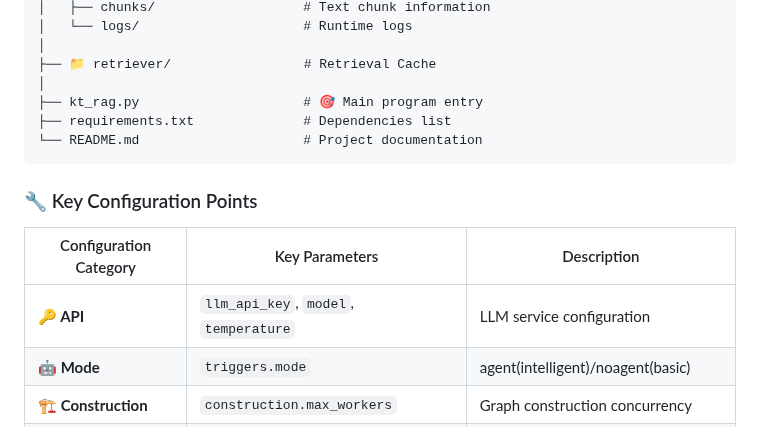
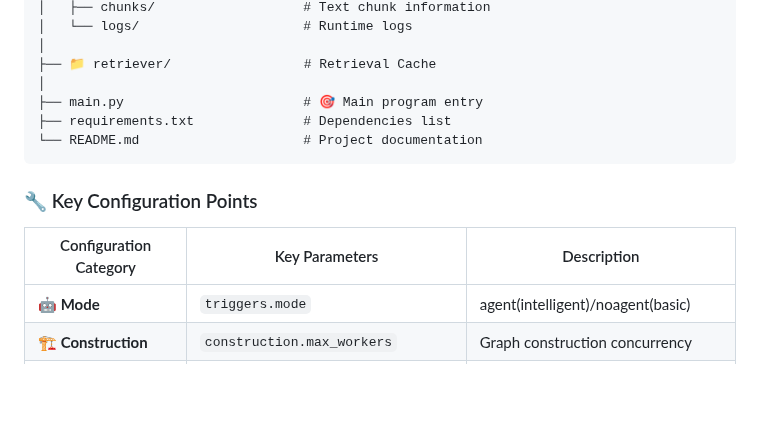
Before and after one commit to everyoneelse/youtu-graphrag, a Markdown page: README.md, the part around one of its changes. Rendered like a GitHub page; blank space fills up the shorter version.

````diff
--- a/README.md
+++ b/README.md
@@ -149,7 +149,7 @@ youtu-graphrag/
 │
 ├── 📁 retriever/                 # Retrieval Cache
 │
-├── kt_rag.py                     # 🎯 Main program entry
+├── main.py                       # 🎯 Main program entry
 ├── requirements.txt              # Dependencies list
 └── README.md                     # Project documentation
 ```
@@ -158,7 +158,6 @@ youtu-graphrag/
 
 | Configuration Category | Key Parameters | Description |
 |------------------------|----------------|-------------|
-| **🔑 API** | `llm_api_key`, `model`, `temperature` | LLM service configuration |
 | **🤖 Mode** | `triggers.mode` | agent(intelligent)/noagent(basic) |
 | **🏗️ Construction** | `construction.max_workers` | Graph construction concurrency |
 | **🔍 Retrieval** | `retrieval.top_k_filter`, `recall_paths` | Retrieval parameters |
````
Also changed, not shown: other parts of README.md (+12 -20 lines), README-CN.md (+1 -1 lines).
